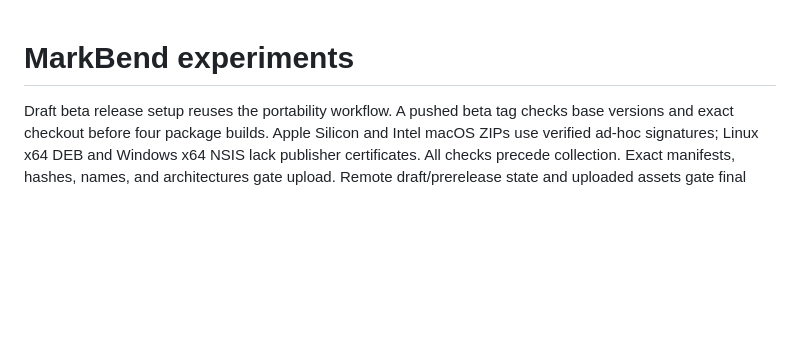
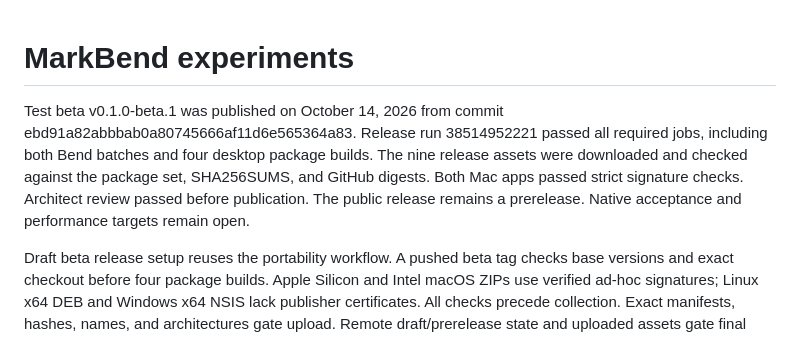
Before and after one commit to shenghsi/MarkBend, a Markdown page: ROADMAP.md, the part around the change. GitHub-like rendering; blank space fills up the shorter version.

```diff
--- a/ROADMAP.md
+++ b/ROADMAP.md
@@ -1,4 +1,12 @@
 # MarkBend experiments
+
+Test beta v0.1.0-beta.1 was published on October 14, 2026 from commit
+ebd91a82abbbab0a80745666af11d6e565364a83. Release run 38514952221 passed all
+required jobs, including both Bend batches and four desktop package builds.
+The nine release assets were downloaded and checked against the package set,
+SHA256SUMS, and GitHub digests. Both Mac apps passed strict signature checks.
+Architect review passed before publication. The public release remains a
+prerelease. Native acceptance and performance targets remain open.
 
 Draft beta release setup reuses the portability workflow. A pushed beta tag
 checks base versions and exact checkout before four package builds. Apple Silicon
```
Also changed, not shown: .learnings/ERRORS.md (+22 -0 lines), README.md (+9 -4 lines).
